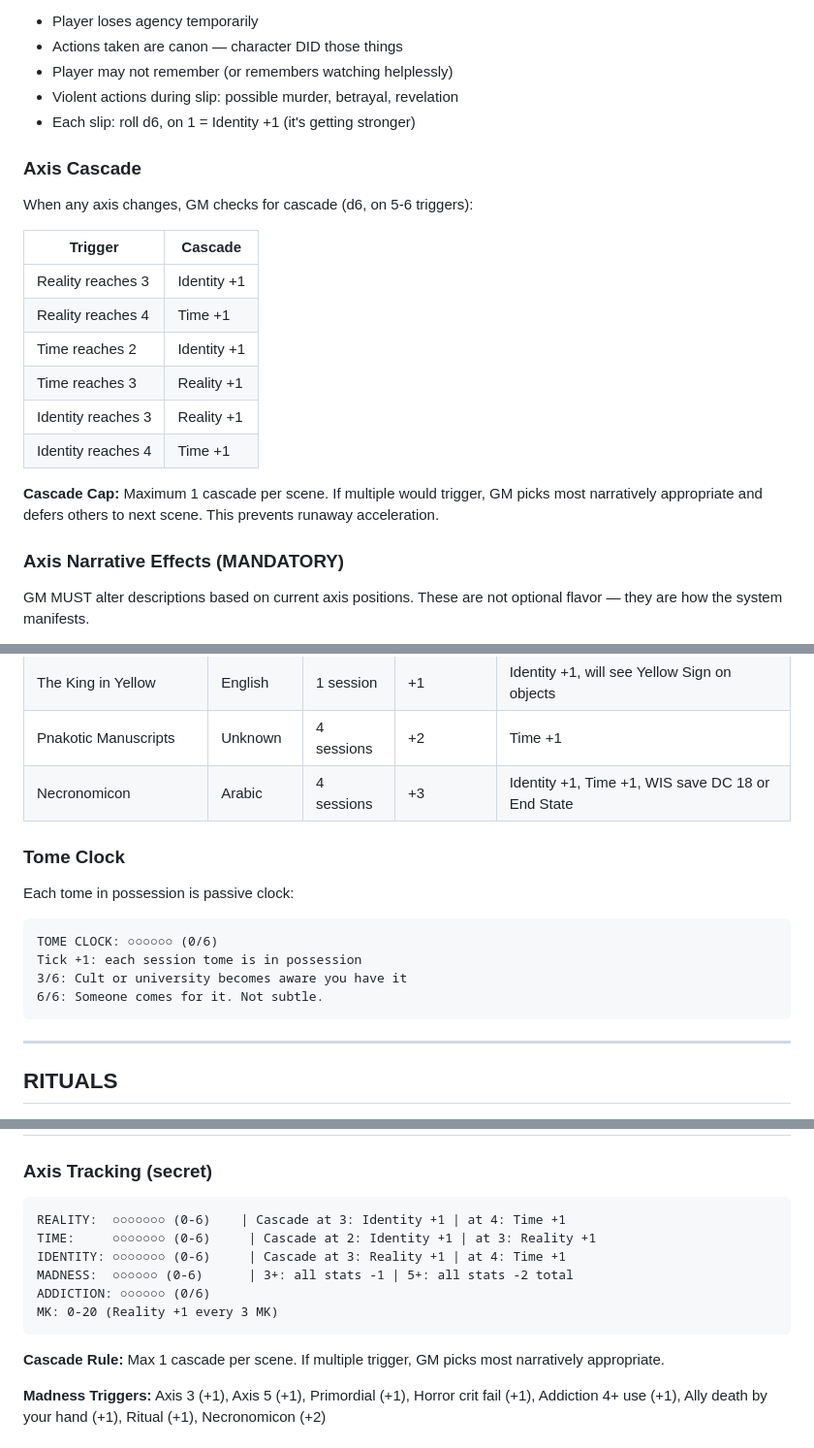
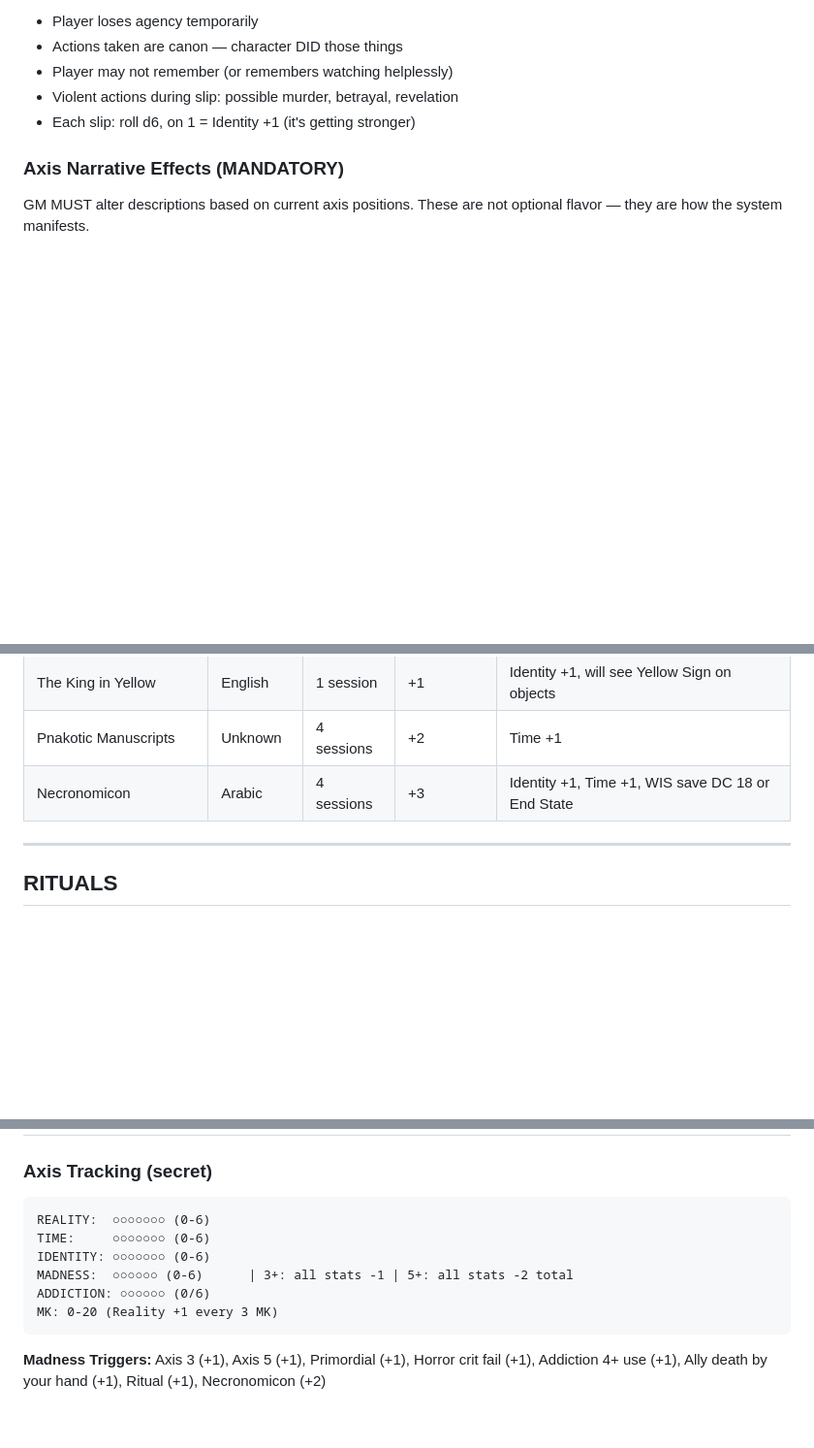
Before and after one commit to JAPA-Gerthner/claude-gm, a Markdown page: rulesets/cthulhu.md, 3 parts joined by grey strips. Shown at 97% size. Drawn GitHub-style; blank space fills up the shorter version.

Commit message:
[ruleset] cthulhu: remove Tome Clock, Noise Clock, Cascade
Бухгалтерия ради бухгалтерии. GM сам решит откуда угроза —
культисты, место, наследие, безумие. Не только "за книгой пришли".

Co-Authored-By: Claude Opus 4.6 <noreply@anthropic.com>

````diff
--- a/rulesets/cthulhu.md
+++ b/rulesets/cthulhu.md
@@ -191,21 +191,6 @@ SELF ←――――――――――――――――→ OTHER
 - Player may not remember (or remembers watching helplessly)
 - Violent actions during slip: possible murder, betrayal, revelation
 - Each slip: roll d6, on 1 = Identity +1 (it's getting stronger)
-
-### Axis Cascade
-
-When any axis changes, GM checks for cascade (d6, on 5-6 triggers):
-
-| Trigger | Cascade |
-|---------|---------|
-| Reality reaches 3 | Identity +1 |
-| Reality reaches 4 | Time +1 |
-| Time reaches 2 | Identity +1 |
-| Time reaches 3 | Reality +1 |
-| Identity reaches 3 | Reality +1 |
-| Identity reaches 4 | Time +1 |
-
-**Cascade Cap:** Maximum 1 cascade per scene. If multiple would trigger, GM picks most narratively appropriate and defers others to next scene. This prevents runaway acceleration.
 
 ### Axis Narrative Effects (MANDATORY)
 
@@ -948,17 +924,6 @@ After completing tome: gain Forbidden Knowledge AND Reality shifts up.
 | The King in Yellow | English | 1 session | +1 | Identity +1, will see Yellow Sign on objects |
 | Pnakotic Manuscripts | Unknown | 4 sessions | +2 | Time +1 |
 | Necronomicon | Arabic | 4 sessions | +3 | Identity +1, Time +1, WIS save DC 18 or End State |
-
-### Tome Clock
-
-Each tome in possession is passive clock:
-
-```
-TOME CLOCK: ○○○○○○ (0/6)
-Tick +1: each session tome is in possession
-3/6: Cult or university becomes aware you have it
-6/6: Someone comes for it. Not subtle.
-```
 
 ---
 
@@ -1187,15 +1152,13 @@ Clues don't just get found — they ATTRACT.
 ### Axis Tracking (secret)
 
 ```
-REALITY:  ○○○○○○○ (0-6)    | Cascade at 3: Identity +1 | at 4: Time +1
-TIME:     ○○○○○○○ (0-6)     | Cascade at 2: Identity +1 | at 3: Reality +1
-IDENTITY: ○○○○○○○ (0-6)     | Cascade at 3: Reality +1 | at 4: Time +1
+REALITY:  ○○○○○○○ (0-6)
+TIME:     ○○○○○○○ (0-6)
+IDENTITY: ○○○○○○○ (0-6)
 MADNESS:  ○○○○○○ (0-6)      | 3+: all stats -1 | 5+: all stats -2 total
 ADDICTION: ○○○○○○ (0/6)
 MK: 0-20 (Reality +1 every 3 MK)
 ```
-
-**Cascade Rule:** Max 1 cascade per scene. If multiple trigger, GM picks most narratively appropriate.
 
 **Madness Triggers:** Axis 3 (+1), Axis 5 (+1), Primordial (+1), Horror crit fail (+1), Addiction 4+ use (+1), Ally death by your hand (+1), Ritual (+1), Necronomicon (+2)
 
````
Also changed, not shown: other parts of rulesets/cthulhu.md (+2 -11 lines).
